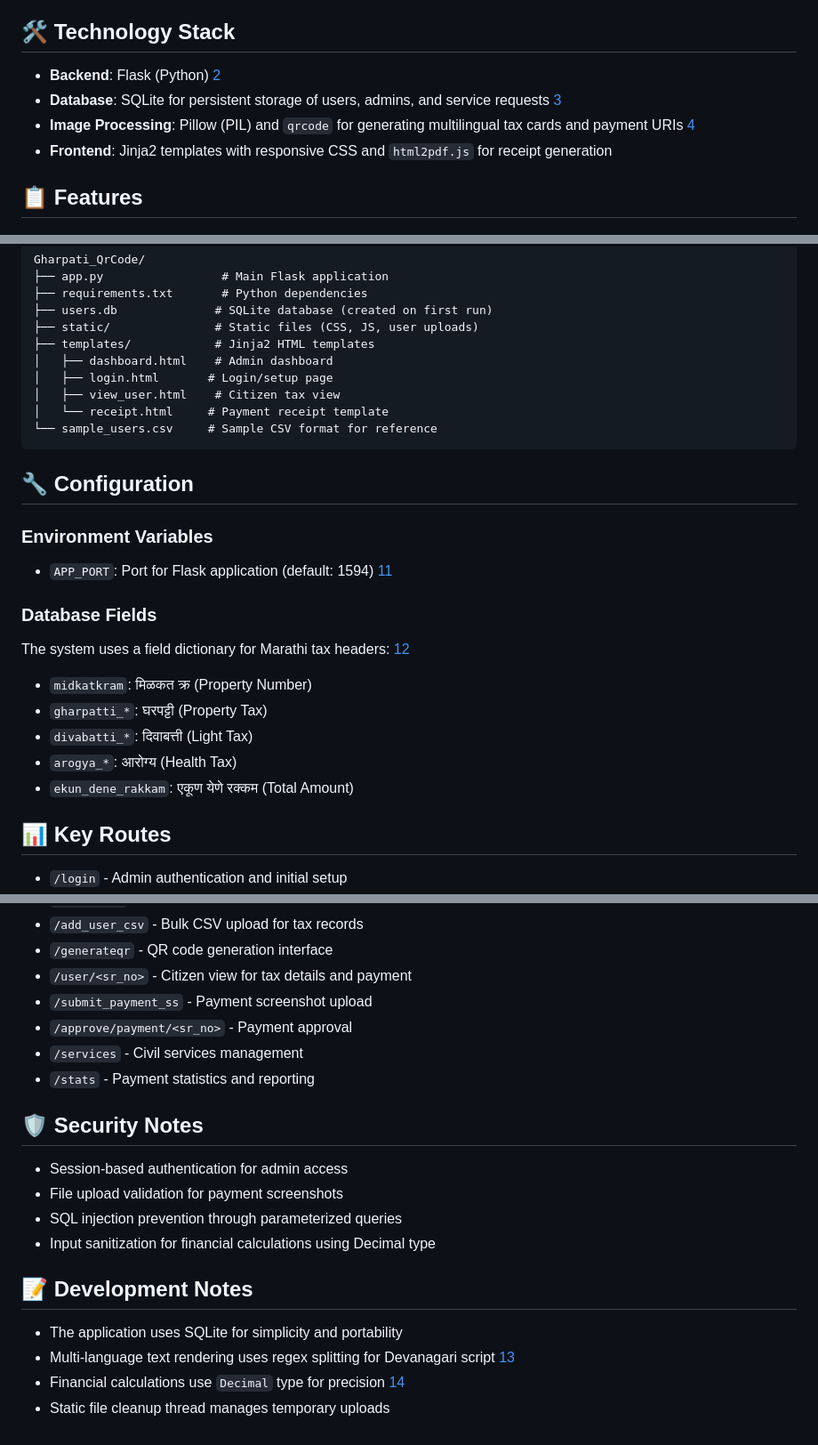
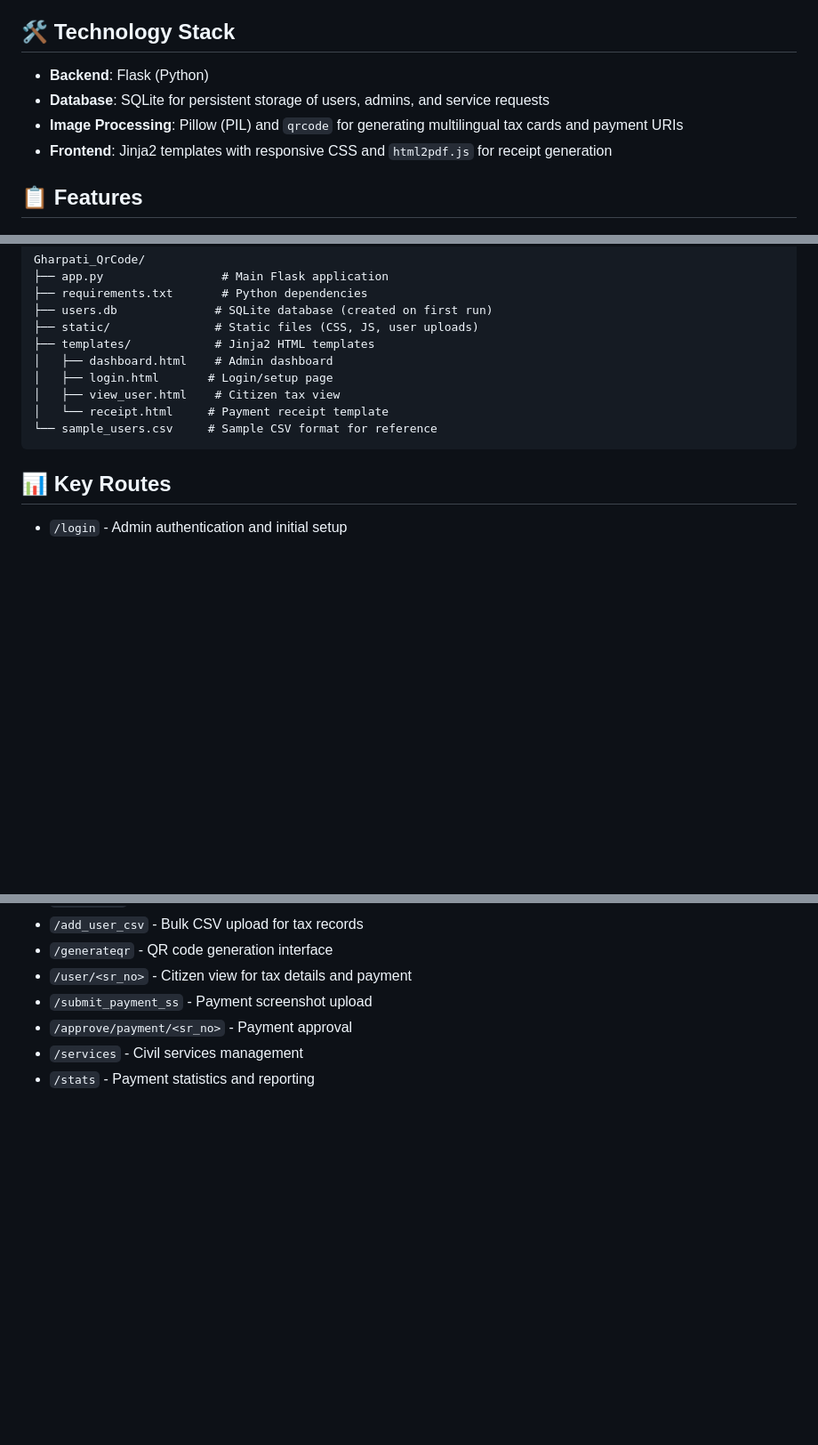
Before and after one commit to Dipanshu0919/Gharpati_QrCode, a Markdown page: Readme.md, 3 parts joined by grey strips. Shown at 89% size. Drawn GitHub-style; blank space fills up the shorter version.

Commit message:
updte readme

````diff
--- a/Readme.md
+++ b/Readme.md
@@ -20,9 +16,9 @@ The system serves two primary functions:
 
 ## 🛠️ Technology Stack
 
-- **Backend**: Flask (Python) [2](#1-1)
-- **Database**: SQLite for persistent storage of users, admins, and service requests [3](#1-2)
-- **Image Processing**: Pillow (PIL) and `qrcode` for generating multilingual tax cards and payment URIs [4](#1-3)
+- **Backend**: Flask (Python)
+- **Database**: SQLite for persistent storage of users, admins, and service requests
+- **Image Processing**: Pillow (PIL) and `qrcode` for generating multilingual tax cards and payment URIs
 - **Frontend**: Jinja2 templates with responsive CSS and `html2pdf.js` for receipt generation
 
 ## 📋 Features
@@ -105,19 +101,6 @@ Gharpati_QrCode/
 └── sample_users.csv     # Sample CSV format for reference
 ```
 
-## 🔧 Configuration
-
-### Environment Variables
-- `APP_PORT`: Port for Flask application (default: 1594) [11](#1-10)
-
-### Database Fields
-The system uses a field dictionary for Marathi tax headers: [12](#1-11)
-- `midkatkram`: मिळकत क्र (Property Number)
-- `gharpatti_*`: घरपट्टी (Property Tax)
-- `divabatti_*`: दिवाबत्ती (Light Tax)
-- `arogya_*`: आरोग्य (Health Tax)
-- `ekun_dene_rakkam`: एकूण येणे रक्कम (Total Amount)
-
 ## 📊 Key Routes
 
 - `/login` - Admin authentication and initial setup
@@ -129,17 +112,3 @@ The system uses a field dictionary for Marathi tax headers: [12](#1-11)
 - `/approve/payment/<sr_no>` - Payment approval
 - `/services` - Civil services management
 - `/stats` - Payment statistics and reporting
-
-## 🛡️ Security Notes
-
-- Session-based authentication for admin access
-- File upload validation for payment screenshots
-- SQL injection prevention through parameterized queries
-- Input sanitization for financial calculations using Decimal type
-
-## 📝 Development Notes
-
-- The application uses SQLite for simplicity and portability
-- Multi-language text rendering uses regex splitting for Devanagari script [13](#1-12)
-- Financial calculations use `Decimal` type for precision [14](#1-13)
-- Static file cleanup thread manages temporary uploads
````
Also changed, not shown: other parts of Readme.md (+7 -11 lines).
